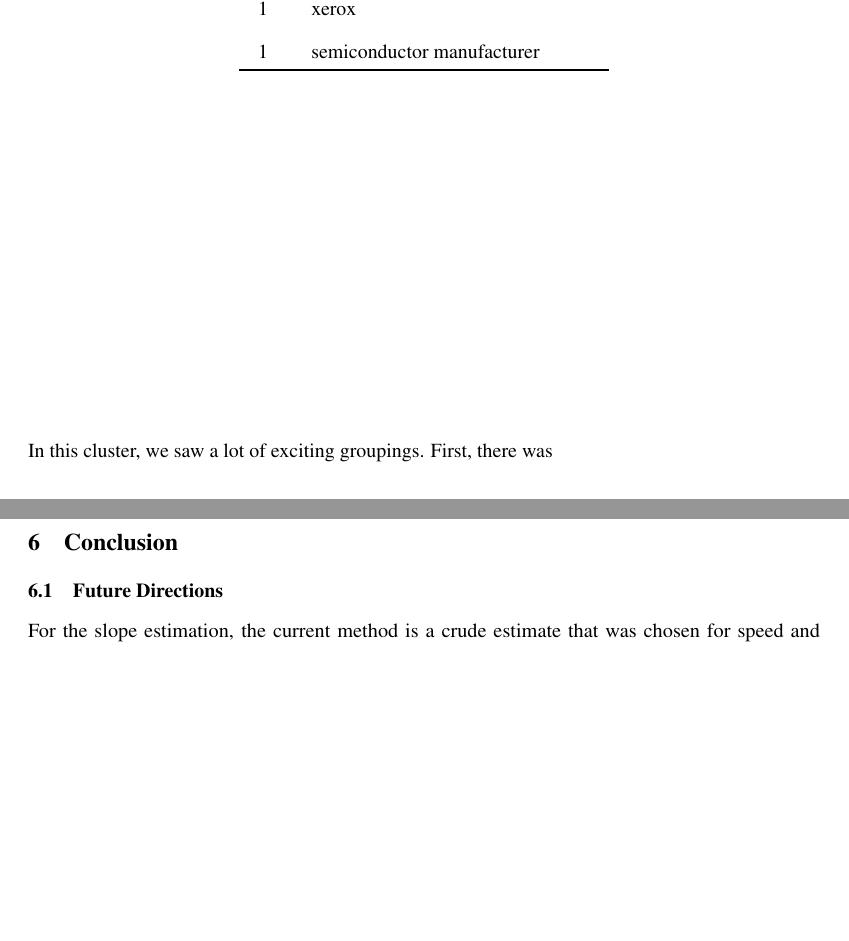
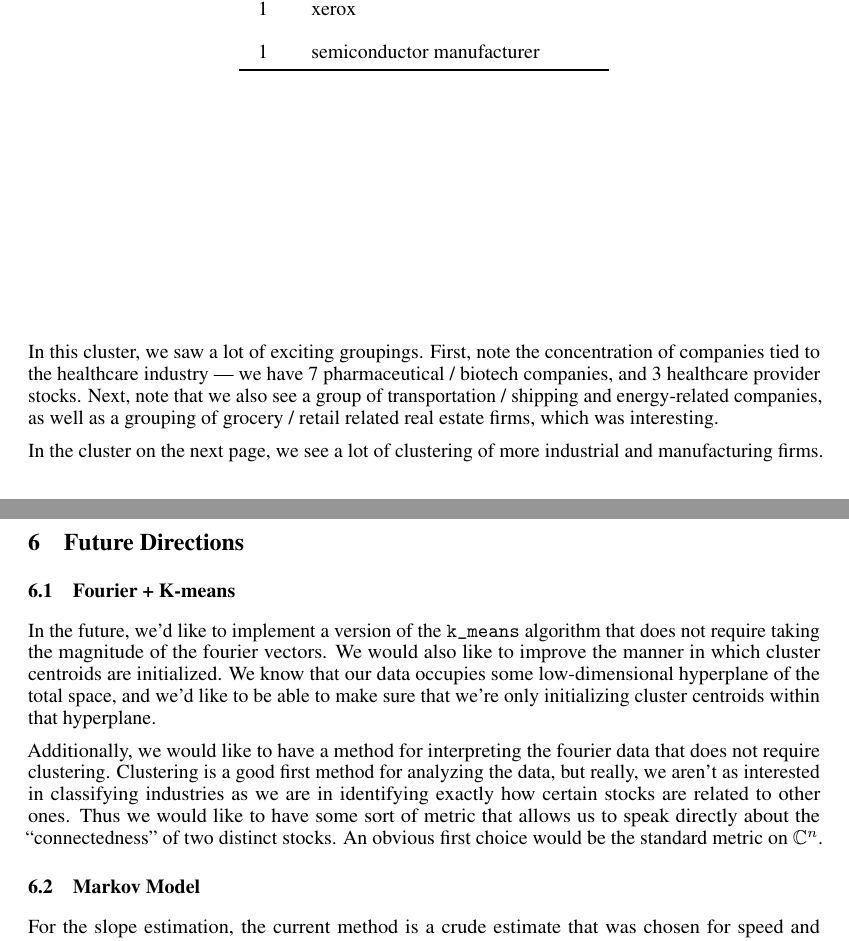
Before and after one commit to redpanda1234/machine-earnings, a LaTeX paper (reports/final/189_final_writeup.tex): two parts of pages 11 and 13 of 13, joined at a grey line, cut so that both start at the same text, the shorter picture padded with empty space. Compiled offline with pdfLaTeX.

Commit message:
do a little housekeeping

```diff
--- a/reports/final/189_final_writeup.tex
+++ b/reports/final/189_final_writeup.tex
@@ -818,7 +818,15 @@ last week.
   \bottomrule
 \end{tabular}
 \end{table}
-In this cluster, we saw a lot of exciting groupings. First, there was
+In this cluster, we saw a lot of exciting groupings. First, note the
+concentration of companies tied to the healthcare industry --- we have
+7 pharmaceutical / biotech companies, and 3 healthcare provider
+stocks. Next, note that we also see a group of transportation /
+shipping and energy-related companies, as well as a grouping of
+grocery / retail related real estate firms, which was interesting.
+
+In the cluster on the next page, we see a lot of clustering of more
+industrial and manufacturing firms.
 \begin{table}[H]
 \centering
 \caption{Cluster 3}
@@ -977 +980,0 @@ used to test our model. We found a success rate of ???\%.
-\section{Conclusion}
@@ -985,34 +992,56 @@ used to test our model. We found a success rate of ???\%.
 % trends. And if we really manage to get results efficiently, we might
 % try feeding them into an LSTM. Stay tuned for the final project!
 
-\subsection{Future Directions}
+\section{Future Directions}
+\subsection{Fourier + K-means}
+In the future, we'd like to implement a version of the
+\texttt{k\_means} algorithm that does not require taking the magnitude
+of the fourier vectors. We would also like to improve the manner in
+which cluster centroids are initialized. We know that our data
+occupies some low-dimensional hyperplane of the total space, and we'd
+like to be able to make sure that we're only initializing cluster
+centroids within that hyperplane.
 
-For the slope estimation, the current method is a crude estimate that was
-chosen for speed and simplicity. A more accurate measurement of the slope of
-the window is to perform a linear regression and extract the slope. However,
-this may make the program run slightly slower.
+Additionally, we would like to have a method for interpreting the
+fourier data that does not require clustering. Clustering is a good
+first method for analyzing the data, but really, we aren't as
+interested in classifying industries as we are in identifying exactly
+how certain stocks are related to other ones. Thus we would like to
+have some sort of metric that allows us to speak directly about the
+``connectedness'' of two distinct stocks. An obvious first choice
+would be the standard metric on $\mathbb{C}^n$.
+
+
+
+\subsection{Markov Model}
+For the slope estimation, the current method is a crude estimate that
+was chosen for speed and simplicity. A more accurate measurement of
+the slope of the window is to perform a linear regression and extract
+the slope. However, this may make the program run slightly slower.
 
 In terms of the Markov model, many things could be done to improve it.
-Currently, we are only looking at two windows and predicting the next window.
-This means we can only predict the trend for the next minute given the previous
-two minutes. This is not very useful. We can make this better by simply having
-the Markov model remember more past information then predict more future
-information.
+Currently, we are only looking at two windows and predicting the next
+window. This means we can only predict the trend for the next minute
+given the previous two minutes. This is not very useful. We can make
+this better by simply having the Markov model remember more past
+information then predict more future information.
 
 Another thing that can be done is to use the actual slopes instead of
 completely binning all the slopes. For example, the keys in the Markov
-dictionary can be binned slopes but we store actual slope information in the
-value lists.
+dictionary can be binned slopes but we store actual slope information
+in the value lists.
 
-Furthermore, windows can be labelled with stocks and be treated differently
-depending on which stock the window belongs to. Currently, have have clustering
-data so that can be incorporated into the Markov model.
+Furthermore, windows can be labelled with stocks and be treated
+differently depending on which stock the window belongs to. Currently,
+have have clustering data so that can be incorporated into the Markov
+model.
 
-Also, in our calculation for the success rate of our Markov model, we defined a
-sucess to be if we predicted the correct bin the next slope would be in. This
-means that if a stock slope was actually belonging in the -2 bin, we would
-treat a prediction of -1 and 3 the same. However, this seems intuitively wrong
-since -1 is a much better prediction than 3. Thus, in the future we could have
-a better metric for deciding the performance of our model.
+Also, in our calculation for the success rate of our Markov model, we
+defined a sucess to be if we predicted the correct bin the next slope
+would be in. This means that if a stock slope was actually belonging
+in the -2 bin, we would treat a prediction of -1 and 3 the same.
+However, this seems intuitively wrong since -1 is a much better
+prediction than 3. Thus, in the future we could have a better metric
+for deciding the performance of our model.
 
 \end{document}
```
Also changed, not shown: reports/final/189_final_writeup.tex (8 more changed lines).
